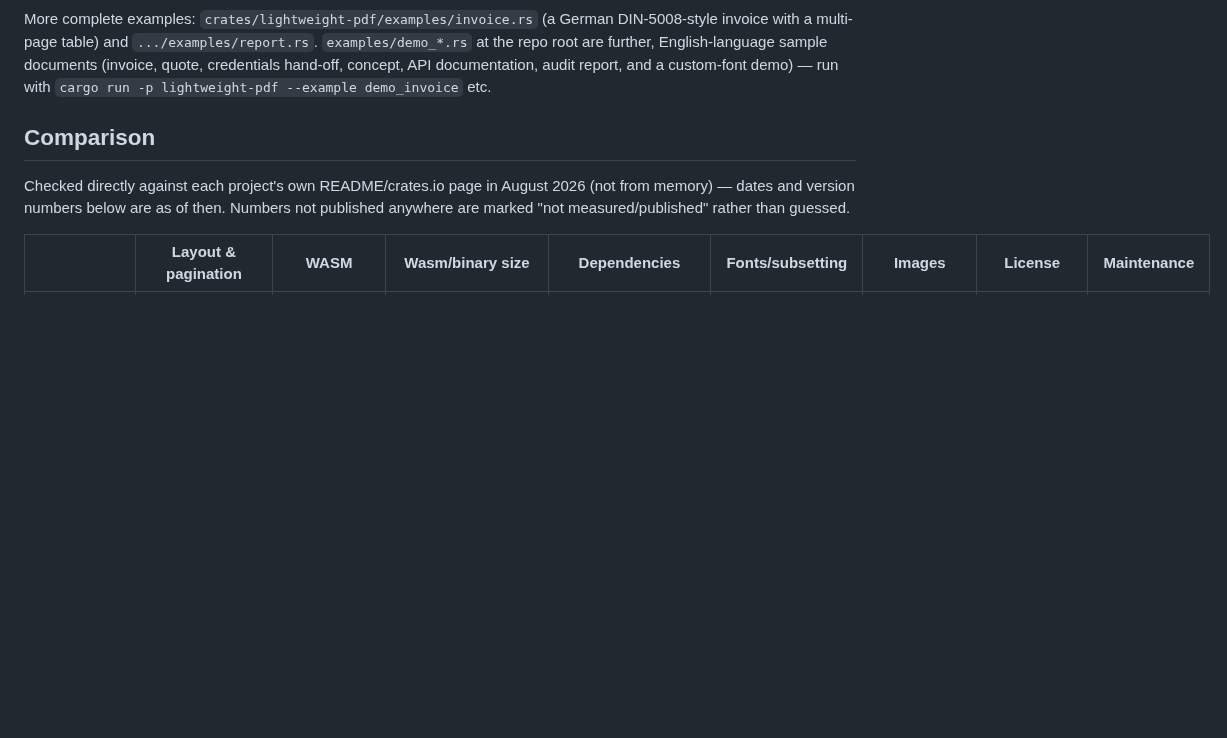
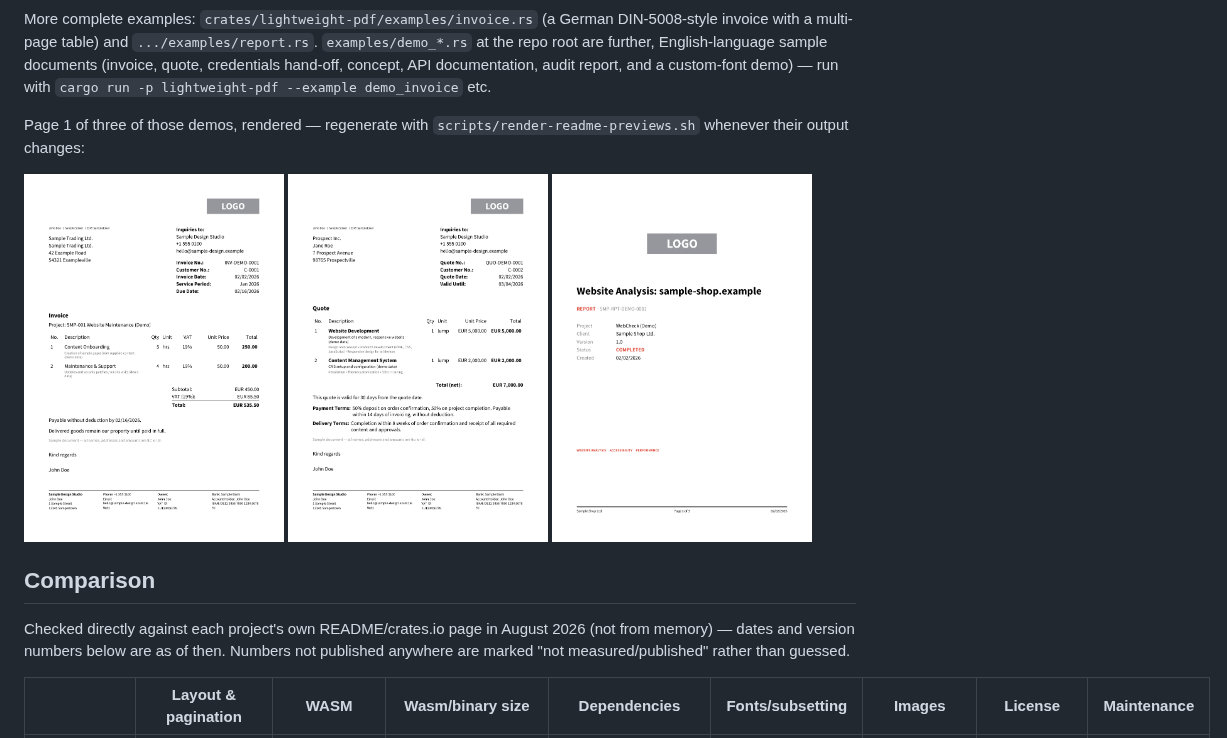
Before and after one commit to casoon/lightweight-pdf, a Markdown page: README.md, the part around the change. GitHub-like rendering; pictures changed too: assets/demo_invoice.png (added), assets/demo_offer.png (added), assets/demo_report.png (added); blank space fills up the shorter version.

Commit message:
README: embed rendered demo page previews (fixes #29)
Page 1 of the invoice/offer/report demos as PNG under assets/, generated
by scripts/render-readme-previews.sh (cargo run + pdftoppm at 100 DPI,
same rasterization tool the #21 snapshot tests use). Manual/local script,
not wired into CI, per #32's goal of not growing CI scope per example.

```diff
--- a/README.md
+++ b/README.md
@@ -40,6 +40,15 @@ German DIN-5008-style invoice with a multi-page table) and
 English-language sample documents (invoice, quote, credentials hand-off,
 concept, API documentation, audit report, and a custom-font demo) — run with `cargo run -p
 lightweight-pdf --example demo_invoice` etc.
+
+Page 1 of three of those demos, rendered — regenerate with
+`scripts/render-readme-previews.sh` whenever their output changes:
+
+<p>
+  <img src="assets/demo_invoice.png" alt="Rendered invoice demo, page 1" width="260">
+  <img src="assets/demo_offer.png" alt="Rendered quote/offer demo, page 1" width="260">
+  <img src="assets/demo_report.png" alt="Rendered report demo, page 1" width="260">
+</p>
 
 ## Comparison
 
```
Also changed, not shown: 1 other file.
